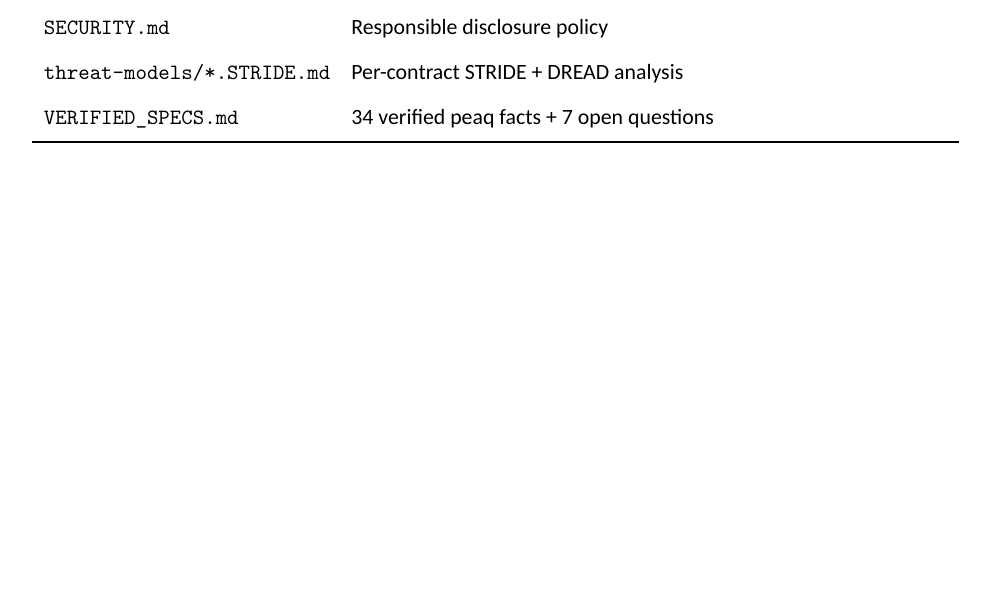
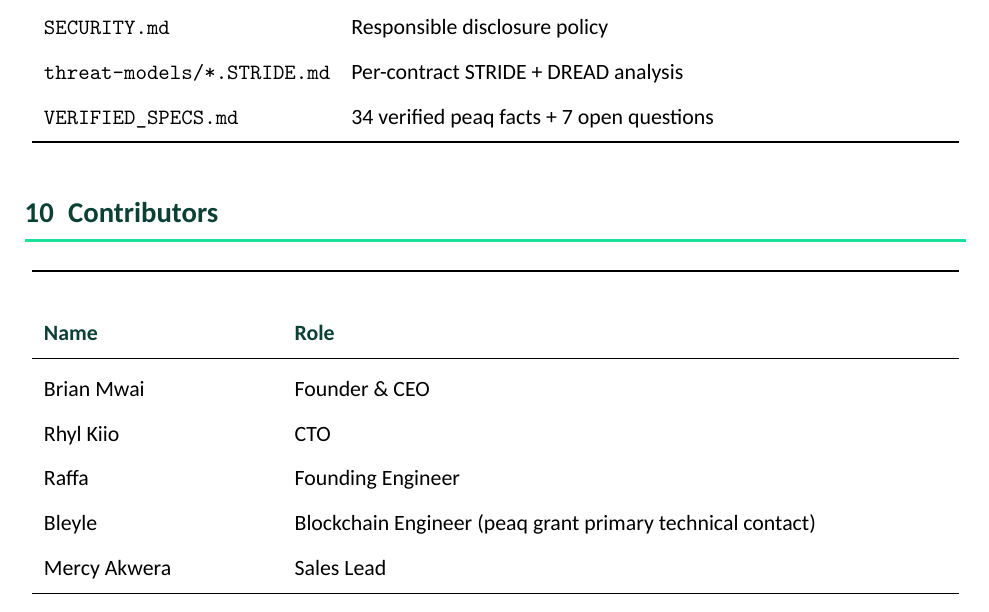
Before and after one commit to aximobility/peaq-contracts, a LaTeX document (docs/latex/AXI_peaq_Milestone_Update.tex): part of page 14 of 15, cut so that both start at the same text, the shorter picture padded with empty space. Compiled offline with XeLaTeX; a missing font is replaced by an installed copy or a similar font.

Commit message:
docs(latex): add Contributors section listing the 5-person build team

```diff
--- a/docs/latex/AXI_peaq_Milestone_Update.tex
+++ b/docs/latex/AXI_peaq_Milestone_Update.tex
@@ -866,6 +866,25 @@
 \end{center}
 
 % ============================================================
+% CONTRIBUTORS
+% ============================================================
+\section{Contributors}
+
+\begin{center}
+\begin{tabular}{p{4cm} p{11.5cm}}
+\toprule
+{\bfseries\color{axiprimary}Name} & {\bfseries\color{axiprimary}Role} \\
+\midrule
+Brian Mwai & Founder \& CEO \\
+Rhyl Kiio & CTO \\
+Raffa & Founding Engineer \\
+Bleyle & Blockchain Engineer (peaq grant primary technical contact) \\
+Mercy Akwera & Sales Lead \\
+\bottomrule
+\end{tabular}
+\end{center}
+
+% ============================================================
 % SIGN-OFF
 % ============================================================
 \newpage
```
Also changed, not shown: docs/latex/AXI_peaq_Milestone_Update.pdf.
